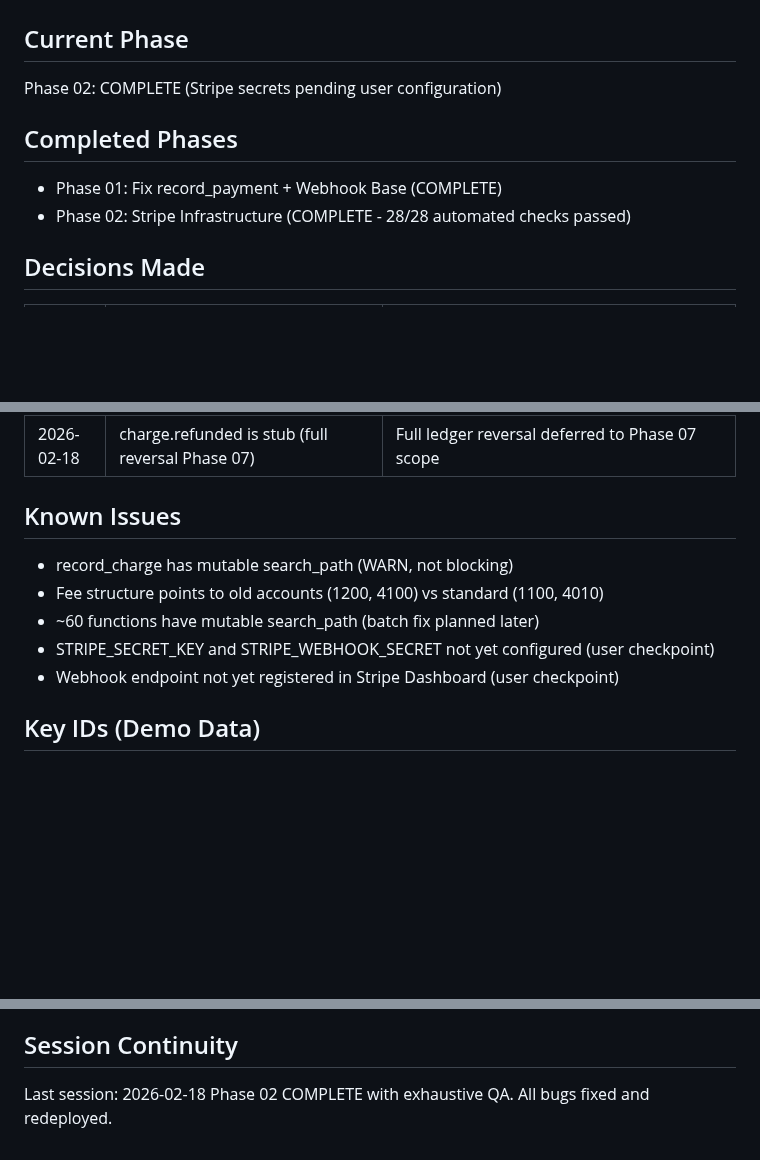
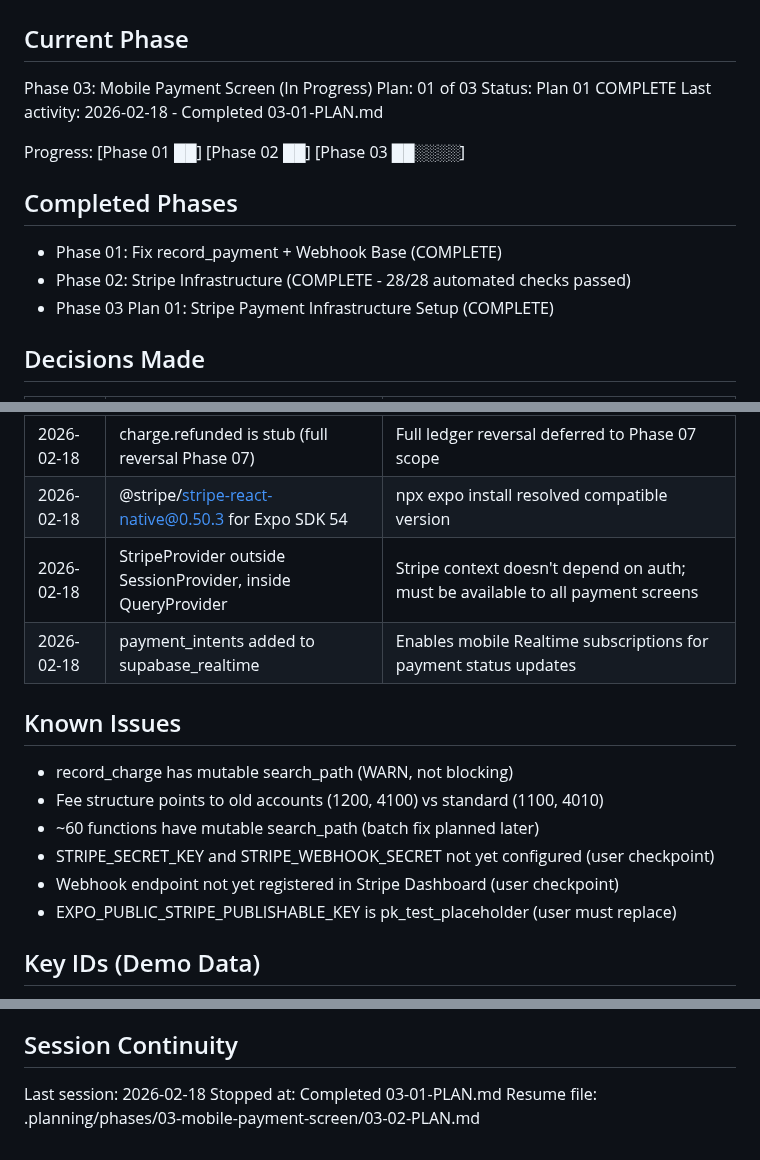
Before and after one commit to LoGebo/colony, a Markdown page: .planning/STATE.md, 3 parts joined by grey strips. Rendered like a GitHub page; blank space fills up the shorter version.

Commit message:
docs(03-01): complete Stripe Payment Infrastructure Setup plan
Tasks completed: 2/2
- Task 1: Database migration for Realtime + index
- Task 2: Install Stripe SDK, configure plugin, add env var, add StripeProvider

SUMMARY: .planning/phases/03-mobile-payment-screen/03-01-SUMMARY.md

```diff
--- a/.planning/STATE.md
+++ b/.planning/STATE.md
@@ -1,11 +1,17 @@
 # Project State
 
 ## Current Phase
-Phase 02: COMPLETE (Stripe secrets pending user configuration)
+Phase 03: Mobile Payment Screen (In Progress)
+Plan: 01 of 03
+Status: Plan 01 COMPLETE
+Last activity: 2026-02-18 - Completed 03-01-PLAN.md
+
+Progress: [Phase 01 ██] [Phase 02 ██] [Phase 03 ██░░░░]
 
 ## Completed Phases
 - Phase 01: Fix record_payment + Webhook Base (COMPLETE)
 - Phase 02: Stripe Infrastructure (COMPLETE - 28/28 automated checks passed)
+- Phase 03 Plan 01: Stripe Payment Infrastructure Setup (COMPLETE)
 
 ## Decisions Made
 
@@ -32,6 +38,9 @@ Phase 02: COMPLETE (Stripe secrets pending user configuration)
 | 2026-02-18 | Webhook always returns 200 after valid signature | Non-200 triggers Stripe retry storm; failures recorded in webhook_events.error_message |
 | 2026-02-18 | p_payment_method_id = null for Stripe payments | Stripe is not a row in payment_methods table; identity captured via stripe_payment_intent_id |
 | 2026-02-18 | charge.refunded is stub (full reversal Phase 07) | Full ledger reversal deferred to Phase 07 scope |
+| 2026-02-18 | @stripe/stripe-react-native@0.50.3 for Expo SDK 54 | npx expo install resolved compatible version |
+| 2026-02-18 | StripeProvider outside SessionProvider, inside QueryProvider | Stripe context doesn't depend on auth; must be available to all payment screens |
+| 2026-02-18 | payment_intents added to supabase_realtime | Enables mobile Realtime subscriptions for payment status updates |
 
 ## Known Issues
 - record_charge has mutable search_path (WARN, not blocking)
@@ -39,6 +48,7 @@ Phase 02: COMPLETE (Stripe secrets pending user configuration)
 - ~60 functions have mutable search_path (batch fix planned later)
 - STRIPE_SECRET_KEY and STRIPE_WEBHOOK_SECRET not yet configured (user checkpoint)
 - Webhook endpoint not yet registered in Stripe Dashboard (user checkpoint)
+- EXPO_PUBLIC_STRIPE_PUBLISHABLE_KEY is pk_test_placeholder (user must replace)
 
 ## Key IDs (Demo Data)
 - Community: 00000000-0000-0000-0000-000000000010 (Residencial Las Palmas)
@@ -65,4 +75,5 @@ Phase 02: COMPLETE (Stripe secrets pending user configuration)
 
 ## Session Continuity
 Last session: 2026-02-18
-Phase 02 COMPLETE with exhaustive QA. All bugs fixed and redeployed.
+Stopped at: Completed 03-01-PLAN.md
+Resume file: .planning/phases/03-mobile-payment-screen/03-02-PLAN.md
```
Also changed, not shown: 1 other file.
